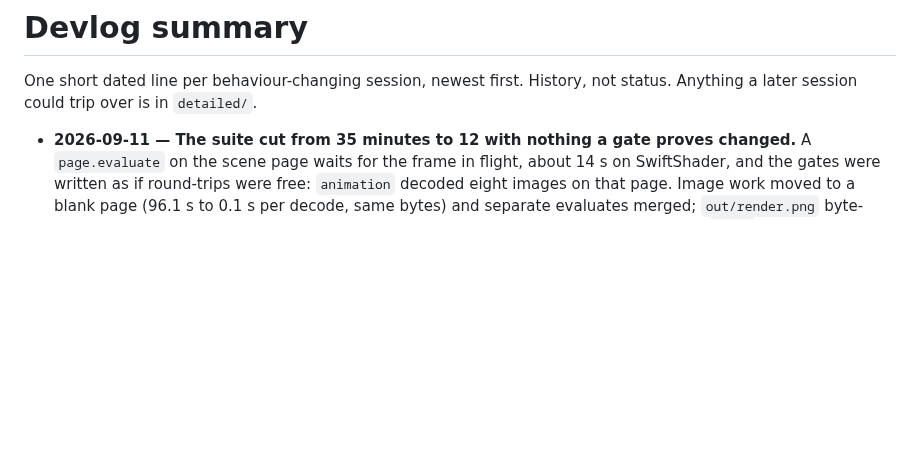
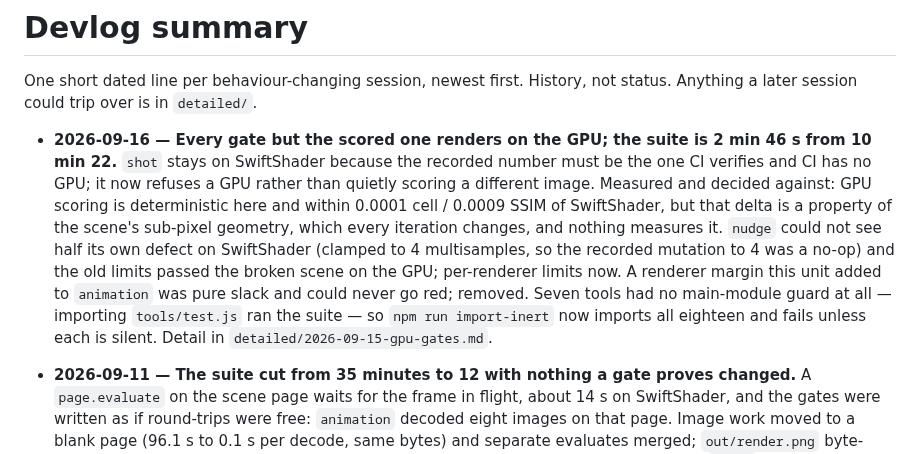
Before and after one commit to yanfengliu/scenes, a Markdown page: docs/devlog/summary.md, the part around the change. Rendered like a GitHub page; blank space fills up the shorter version.

Commit message:
Devlog and plan: the GPU gates unit is merged and closed
Co-Authored-By: Claude Fable 5.1 <noreply@anthropic.com>

```diff
--- a/docs/devlog/summary.md
+++ b/docs/devlog/summary.md
@@ -2,6 +2,7 @@
 
 One short dated line per behaviour-changing session, newest first. History, not status. Anything a later session could trip over is in `detailed/`.
 
+- **2026-09-16 — Every gate but the scored one renders on the GPU; the suite is 2 min 46 s from 10 min 22.** `shot` stays on SwiftShader because the recorded number must be the one CI verifies and CI has no GPU; it now refuses a GPU rather than quietly scoring a different image. Measured and decided against: GPU scoring is deterministic here and within 0.0001 cell / 0.0009 SSIM of SwiftShader, but that delta is a property of the scene's sub-pixel geometry, which every iteration changes, and nothing measures it. `nudge` could not see half its own defect on SwiftShader (clamped to 4 multisamples, so the recorded mutation to 4 was a no-op) and the old limits passed the broken scene on the GPU; per-renderer limits now. A renderer margin this unit added to `animation` was pure slack and could never go red; removed. Seven tools had no main-module guard at all — importing `tools/test.js` ran the suite — so `npm run import-inert` now imports all eighteen and fails unless each is silent. Detail in `detailed/2026-09-15-gpu-gates.md`.
 - **2026-09-11 — The suite cut from 35 minutes to 12 with nothing a gate proves changed.** A `page.evaluate` on the scene page waits for the frame in flight, about 14 s on SwiftShader, and the gates were written as if round-trips were free: `animation` decoded eight images on that page. Image work moved to a blank page (96.1 s to 0.1 s per decode, same bytes) and separate evaluates merged; `out/render.png` byte-identical, every animation row identical. Every red proof re-run. The review lane found `nudge`'s error check had been dead since it landed (`errors.concat` of an always-empty return). Concurrency measured at 36% and refused because it makes every printed second load-dependent. Detail in `detailed/2026-09-11-suite-cost.md`.
 - **2026-09-10 — Gated the two defects the scored frame cannot see, and unstalled the sweep.** `tools/clearance.js` makes eight assertions off one page load (34 s): no canopy geometry below 1.90 m over the walkable street or the terrace, a clear run of at least 0.60 m across the paved band, and a pinned end of street. It measures the built scene and imports nothing from `src/`, because both defects came from editing exactly the constants a source-derived check would have read. Every assertion was made red with measured boundaries, not extrapolated ones. The critic found the street-extent rule monotone the wrong way: a partial intrusion failed while a total blockage passed as "not road". `npm run views` stalled on `decodeImage` costing 80.71 s per image on the scene page, not on the contact sheet; the image work moved to a blank page (6.8 s) and the sheet is gone. 5.5 minutes now. Detail in `detailed/2026-09-10-gates.md`.
 - **2026-09-10 — Iteration 2 of the realism loop: the machiya row the photo shows and the render did not have.** 0.0768/0.4559 to 0.0749/0.4733. The row is the photo's paving-to-building boundary sampled at six heights and dropped onto the street's height field; colour could never have fixed those cells, which is why iteration 1 lost four times trying. The bare slab at the head of the stairs was a mortar face coplanar with the ashlar, winning the depth test over every stone. Two defects it exposed: blossoms hung to 1.71 m over a street where a standing eye is 1.70 m, because the photo's blossom mask is a 2D silhouette and cannot bound how low a strand falls; and the row crossed the road by 0.46 m, because the photo's building edge was applied to a street that bends more slowly. Both fixes cost the photo view 0.0020 of SSIM and are kept. Detail in `detailed/2026-09-10-iteration-2.md`.
```
Also changed, not shown: 1 other file.
